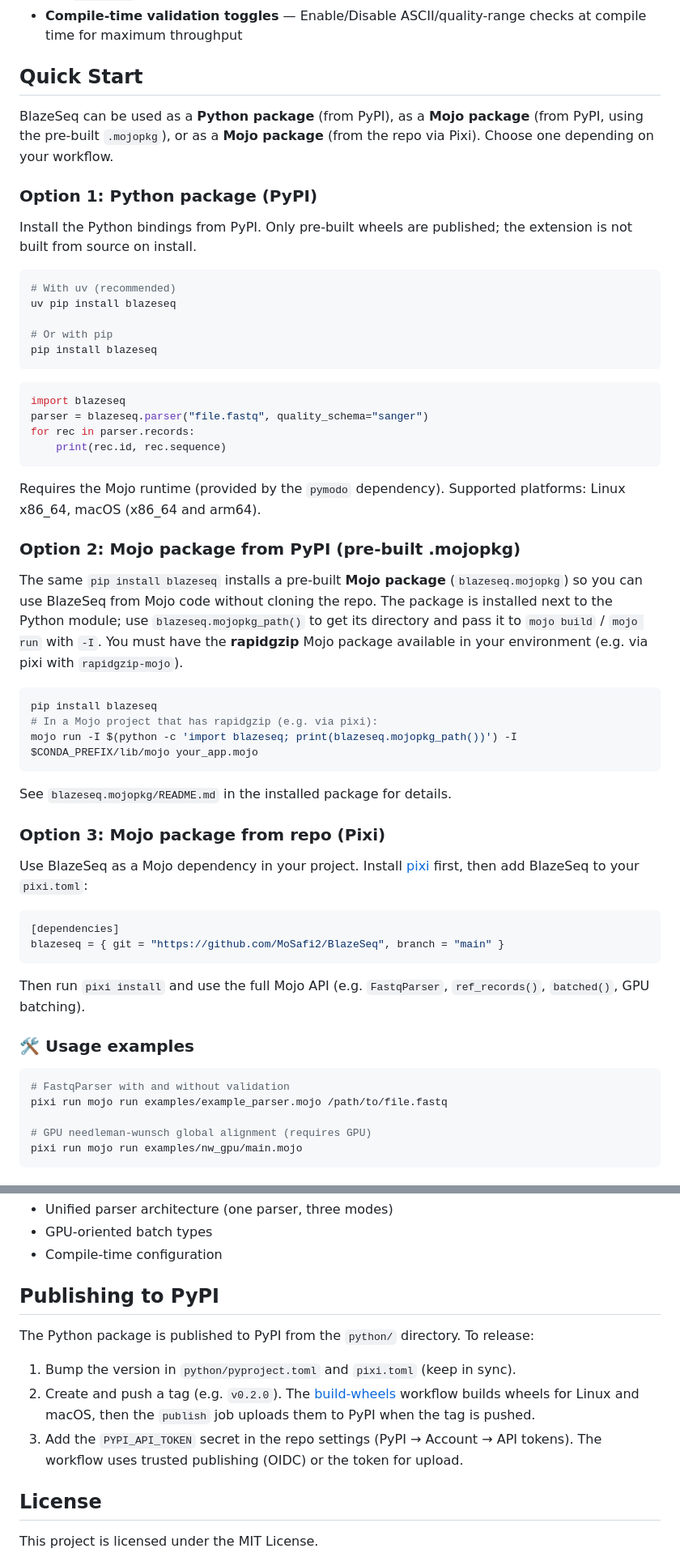
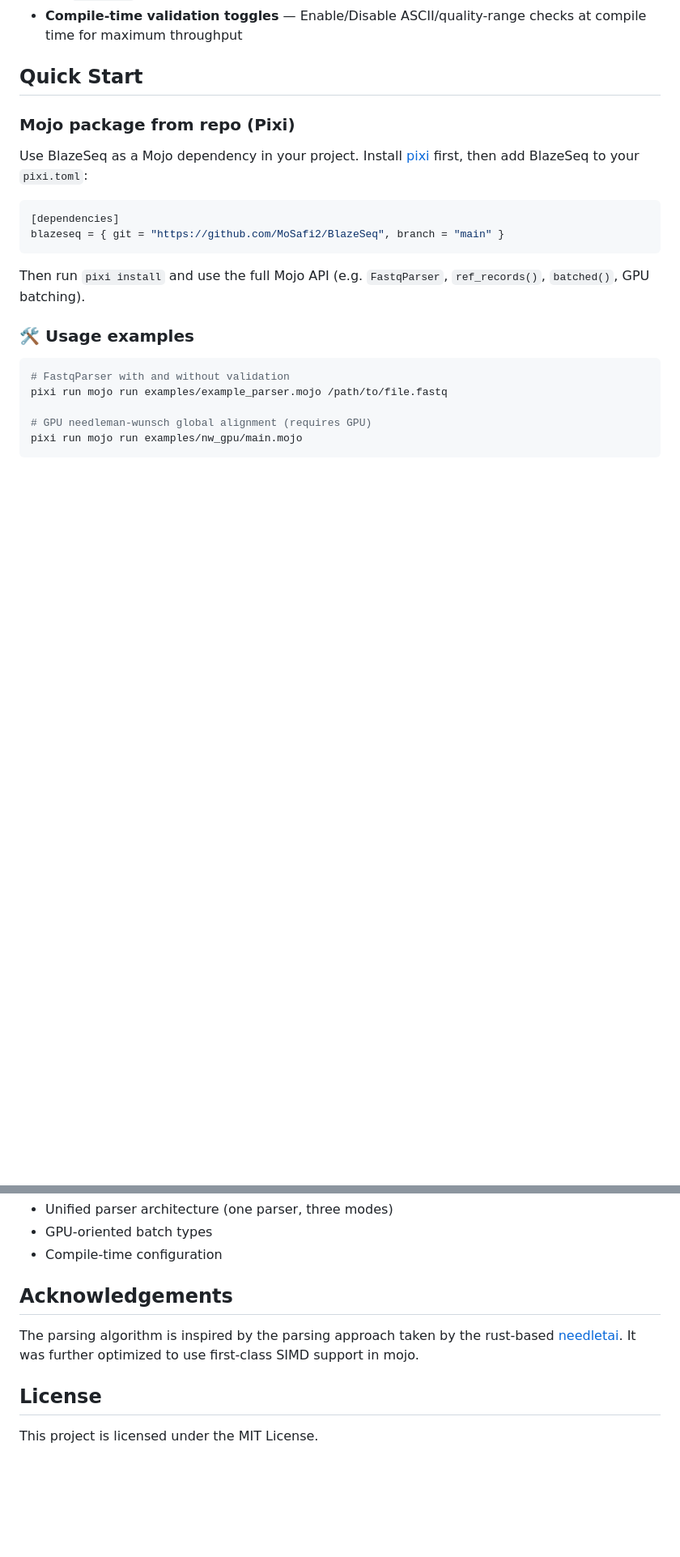
Before and after one commit to MoSafi2/BlazeSeq, a Markdown page: README.md, 2 parts joined by grey strips. Shown at 81% size. GitHub-like rendering; blank space fills up the shorter version.

Commit message:
Update README to streamline installation instructions
Removed detailed installation instructions for Python and Mojo packages, and added a section for acknowledgements.

````diff
--- a/README.md
+++ b/README.md
@@ -21,42 +21,7 @@ A high-throughput FASTQ parser written in [Mojo](https://docs.modular.com/mojo/)
 
 ## Quick Start
 
-BlazeSeq can be used as a **Python package** (from PyPI), as a **Mojo package** (from PyPI, using the pre-built `.mojopkg`), or as a **Mojo package** (from the repo via Pixi). Choose one depending on your workflow.
-
-### Option 1: Python package (PyPI)
-
-Install the Python bindings from PyPI. Only pre-built wheels are published; the extension is not built from source on install.
-
-```bash
-# With uv (recommended)
-uv pip install blazeseq
-
-# Or with pip
-pip install blazeseq
-```
-
-```python
-import blazeseq
-parser = blazeseq.parser("file.fastq", quality_schema="sanger")
-for rec in parser.records:
-    print(rec.id, rec.sequence)
-```
-
-Requires the Mojo runtime (provided by the `pymodo` dependency). Supported platforms: Linux x86_64, macOS (x86_64 and arm64).
-
-### Option 2: Mojo package from PyPI (pre-built .mojopkg)
-
-The same `pip install blazeseq` installs a pre-built **Mojo package** (`blazeseq.mojopkg`) so you can use BlazeSeq from Mojo code without cloning the repo. The package is installed next to the Python module; use `blazeseq.mojopkg_path()` to get its directory and pass it to `mojo build` / `mojo run` with `-I`. You must have the **rapidgzip** Mojo package available in your environment (e.g. via pixi with `rapidgzip-mojo`).
-
-```bash
-pip install blazeseq
-# In a Mojo project that has rapidgzip (e.g. via pixi):
-mojo run -I $(python -c 'import blazeseq; print(blazeseq.mojopkg_path())') -I $CONDA_PREFIX/lib/mojo your_app.mojo
-```
-
-See `blazeseq.mojopkg/README.md` in the installed package for details.
-
-### Option 3: Mojo package from repo (Pixi)
+### Mojo package from repo (Pixi)
 
 Use BlazeSeq as a Mojo dependency in your project. Install [pixi](https://prefix.dev/docs/pixi/) first, then add BlazeSeq to your `pixi.toml`:
 
@@ -202,13 +167,11 @@ BlazeSeq is a ground-up rewrite of MojoFastTrim (archived [here](https://github.
 - GPU-oriented batch types
 - Compile-time configuration
 
-## Publishing to PyPI
+## Acknowledgements
 
-The Python package is published to PyPI from the `python/` directory. To release:
+The parsing algorithm is inspired by the parsing approach taken by the rust-based [needletai](https://github.com/onecodex/needletail). It was further optimized to use first-class SIMD support in mojo.
 
-1. Bump the version in `python/pyproject.toml` and `pixi.toml` (keep in sync).
-2. Create and push a tag (e.g. `v0.2.0`). The [build-wheels](.github/workflows/build-wheels.yml) workflow builds wheels for Linux and macOS, then the `publish` job uploads them to PyPI when the tag is pushed.
-3. Add the `PYPI_API_TOKEN` secret in the repo settings (PyPI → Account → API tokens). The workflow uses trusted publishing (OIDC) or the token for upload.
+
 
 ## License
 
````
